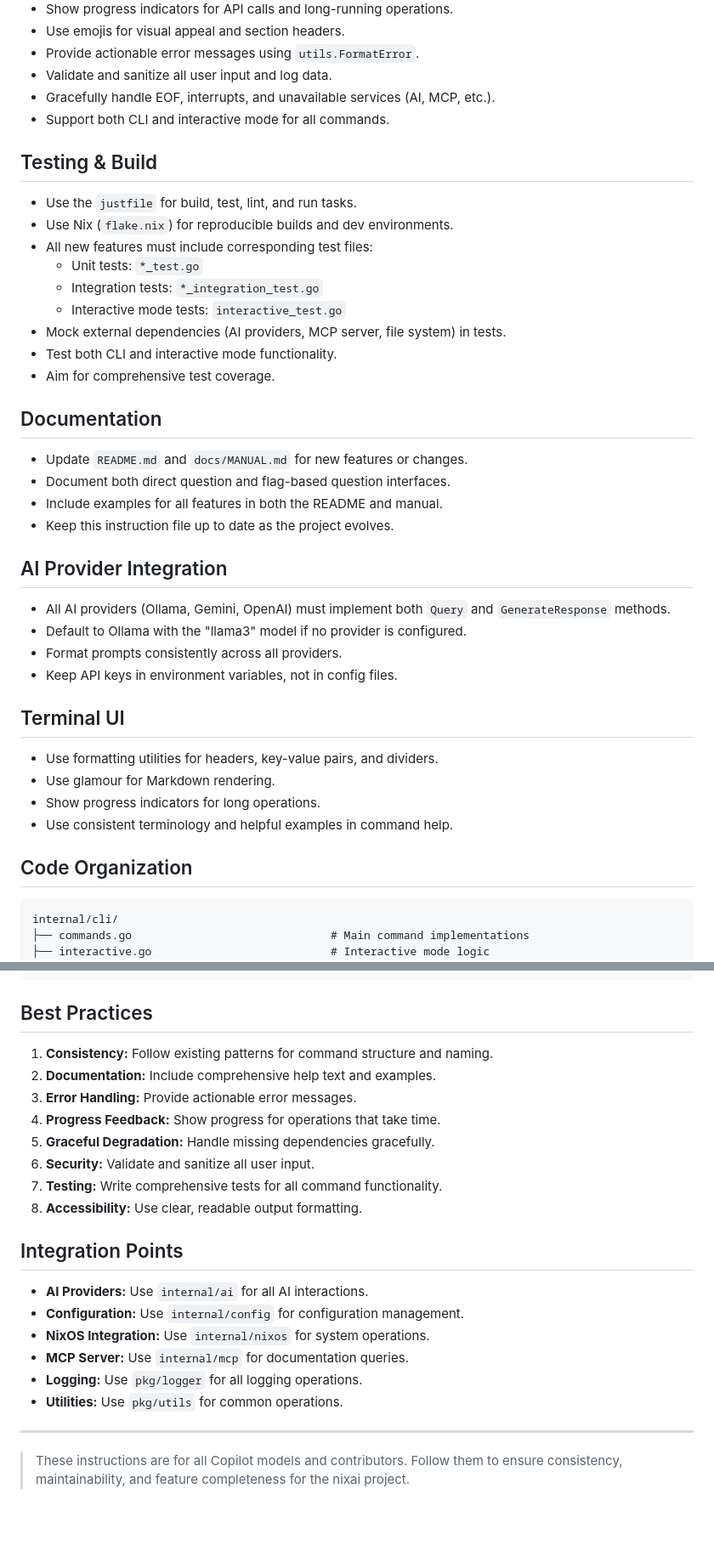
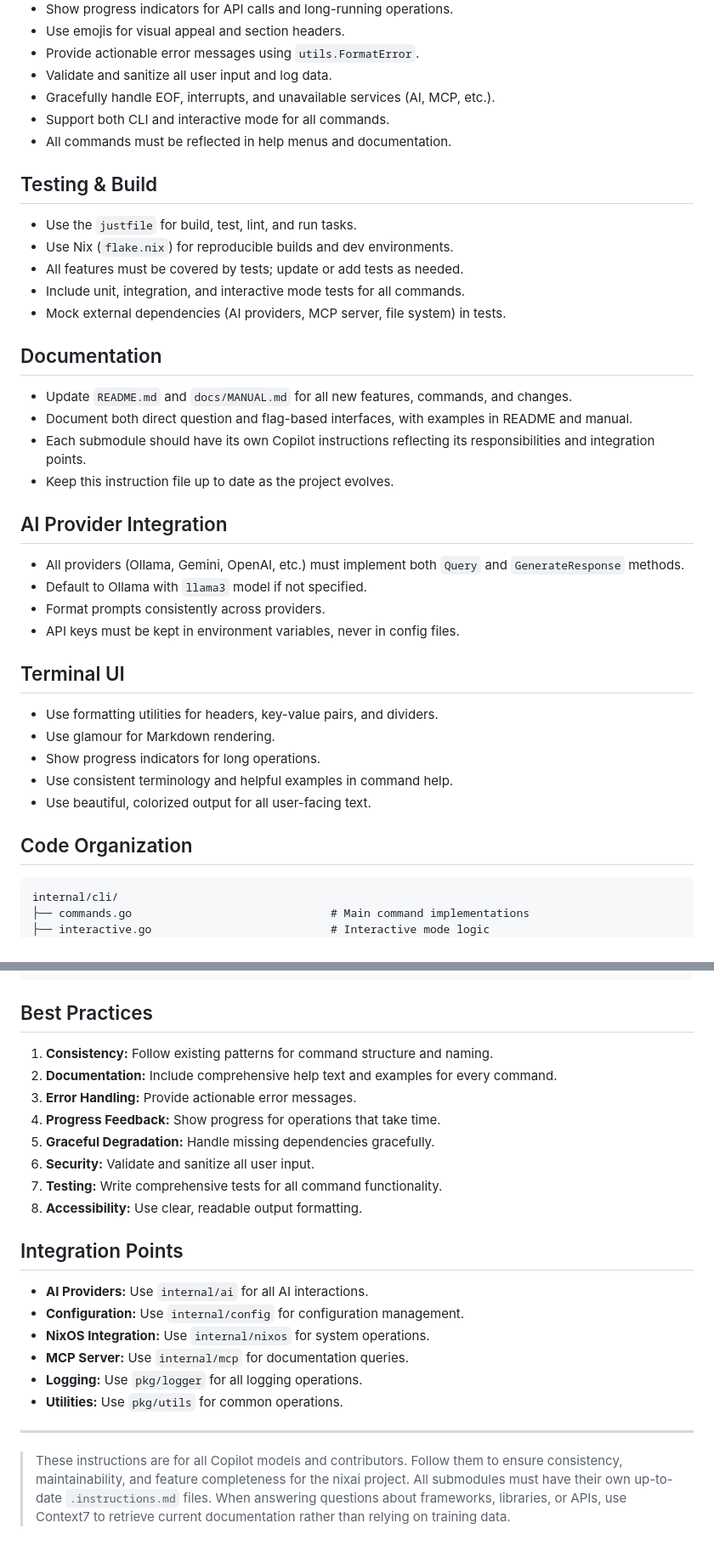
Before and after one commit to olafkfreund/nix-ai-help, a Markdown page: internal/cli/.instructions.md, 2 parts joined by grey strips. Shown at 85% size. GitHub-like rendering; blank space fills up the shorter version.

````diff
--- a/internal/cli/.instructions.md
+++ b/internal/cli/.instructions.md
@@ -53,42 +52,35 @@
 - Validate and sanitize all user input and log data.
 - Gracefully handle EOF, interrupts, and unavailable services (AI, MCP, etc.).
 - Support both CLI and interactive mode for all commands.
+- All commands must be reflected in help menus and documentation.
 
 ## Testing & Build
-
 - Use the `justfile` for build, test, lint, and run tasks.
 - Use Nix (`flake.nix`) for reproducible builds and dev environments.
-- All new features must include corresponding test files:
-  - Unit tests: `*_test.go`
-  - Integration tests: `*_integration_test.go`
-  - Interactive mode tests: `interactive_test.go`
+- All features must be covered by tests; update or add tests as needed.
+- Include unit, integration, and interactive mode tests for all commands.
 - Mock external dependencies (AI providers, MCP server, file system) in tests.
-- Test both CLI and interactive mode functionality.
-- Aim for comprehensive test coverage.
 
 ## Documentation
-
-- Update `README.md` and `docs/MANUAL.md` for new features or changes.
-- Document both direct question and flag-based question interfaces.
-- Include examples for all features in both the README and manual.
+- Update `README.md` and `docs/MANUAL.md` for all new features, commands, and changes.
+- Document both direct question and flag-based interfaces, with examples in README and manual.
+- Each submodule should have its own Copilot instructions reflecting its responsibilities and integration points.
 - Keep this instruction file up to date as the project evolves.
 
 ## AI Provider Integration
-
-- All AI providers (Ollama, Gemini, OpenAI) must implement both `Query` and `GenerateResponse` methods.
-- Default to Ollama with the "llama3" model if no provider is configured.
-- Format prompts consistently across all providers.
-- Keep API keys in environment variables, not in config files.
+- All providers (Ollama, Gemini, OpenAI, etc.) must implement both `Query` and `GenerateResponse` methods.
+- Default to Ollama with `llama3` model if not specified.
+- Format prompts consistently across providers.
+- API keys must be kept in environment variables, never in config files.
 
 ## Terminal UI
-
 - Use formatting utilities for headers, key-value pairs, and dividers.
 - Use glamour for Markdown rendering.
 - Show progress indicators for long operations.
 - Use consistent terminology and helpful examples in command help.
+- Use beautiful, colorized output for all user-facing text.
 
 ## Code Organization
-
 ```
 internal/cli/
 ├── commands.go                              # Main command implementations
@@ -107,9 +99,8 @@ internal/cli/
 ```
 
 ## Best Practices
-
 1. **Consistency:** Follow existing patterns for command structure and naming.
-2. **Documentation:** Include comprehensive help text and examples.
+2. **Documentation:** Include comprehensive help text and examples for every command.
 3. **Error Handling:** Provide actionable error messages.
 4. **Progress Feedback:** Show progress for operations that take time.
 5. **Graceful Degradation:** Handle missing dependencies gracefully.
@@ -118,7 +109,6 @@ internal/cli/
 8. **Accessibility:** Use clear, readable output formatting.
 
 ## Integration Points
-
 - **AI Providers:** Use `internal/ai` for all AI interactions.
 - **Configuration:** Use `internal/config` for configuration management.
 - **NixOS Integration:** Use `internal/nixos` for system operations.
@@ -128,4 +118,4 @@ internal/cli/
 
 ---
 
-> These instructions are for all Copilot models and contributors. Follow them to ensure consistency, maintainability, and feature completeness for the nixai project.
+> These instructions are for all Copilot models and contributors. Follow them to ensure consistency, maintainability, and feature completeness for the nixai project. All submodules must have their own up-to-date `.instructions.md` files. When answering questions about frameworks, libraries, or APIs, use Context7 to retrieve current documentation rather than relying on training data.
````
Also changed, not shown: other parts of internal/cli/.instructions.md (+34 -35 lines).
